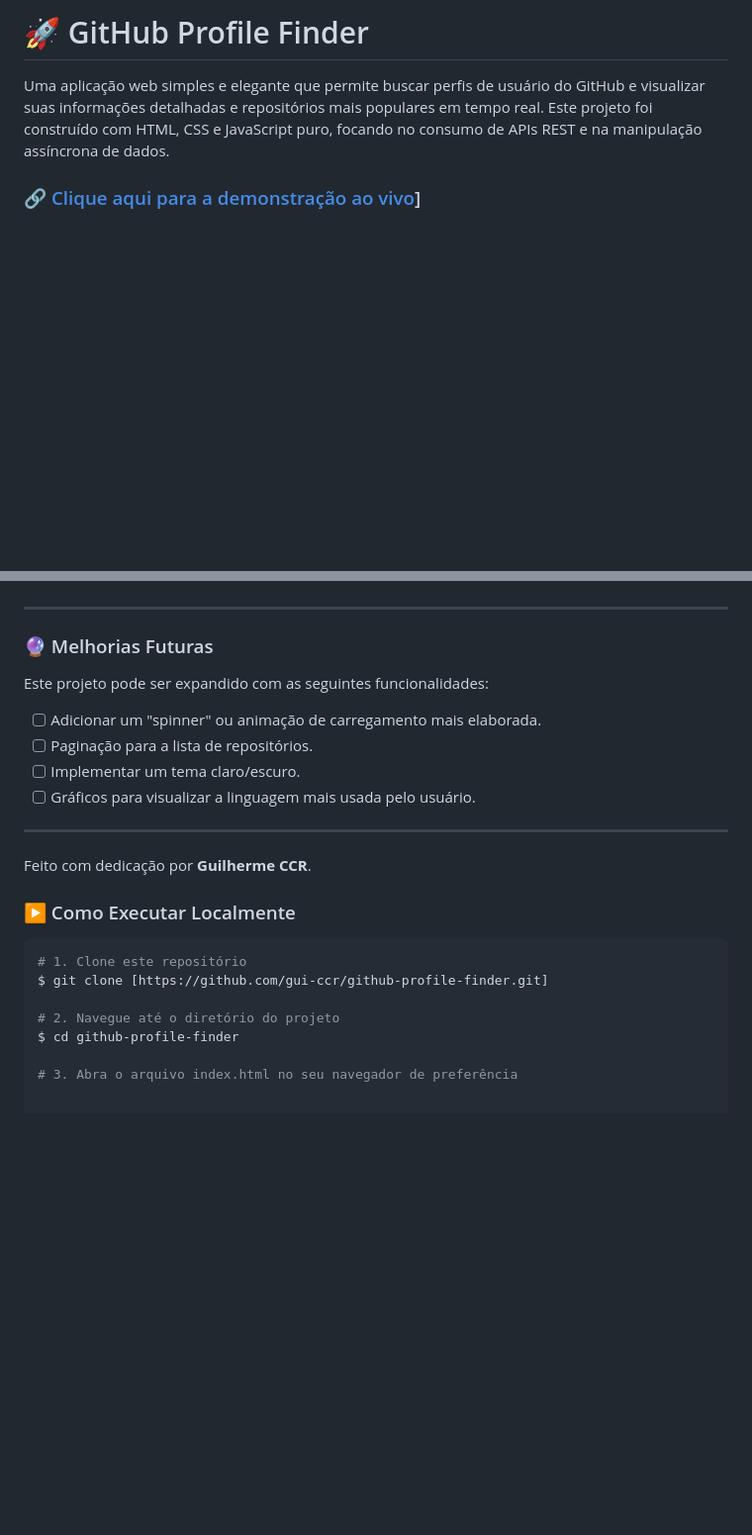
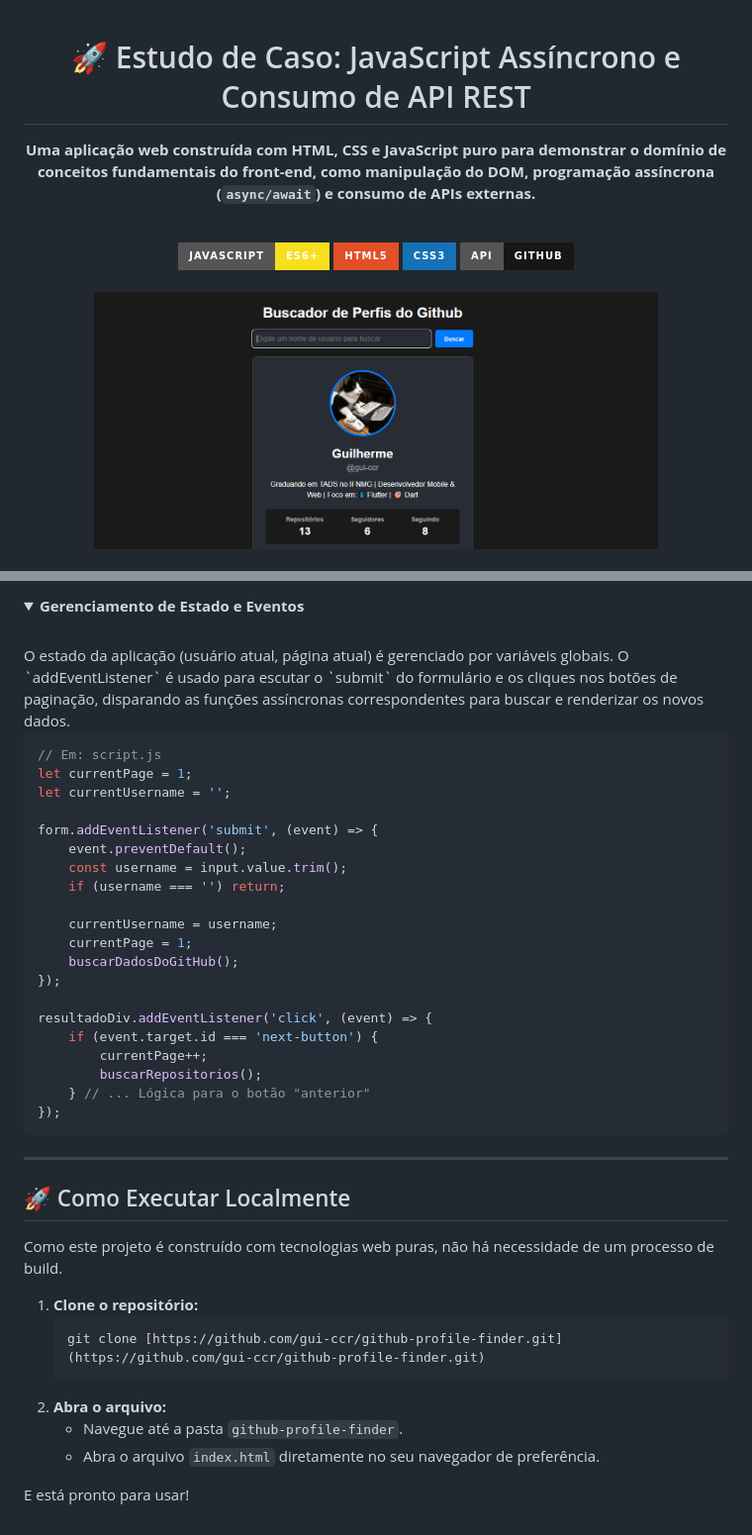
Before and after one commit to gui-ccr/Github-Profile-Finder, a Markdown page: README.md, 2 parts joined by grey strips. Shown: that part at 99% size. Rendered like a GitHub page; folded sections open; badges without logos; blank space fills up the shorter version.

````diff
--- a/README.md
+++ b/README.md
@@ -1,6 +1,20 @@
-# 🚀 GitHub Profile Finder
+<div align="center">
 
-Uma aplicação web simples e elegante que permite buscar perfis de usuário do GitHub e visualizar suas informações detalhadas e repositórios mais populares em tempo real. Este projeto foi construído com HTML, CSS e JavaScript puro, focando no consumo de APIs REST e na manipulação assíncrona de dados.
+# 🚀 Estudo de Caso: JavaScript Assíncrono e Consumo de API REST
 
-### 🔗 [Clique aqui para a demonstração ao vivo](https://gui-ccr.github.io/Github-Profile-Finder/)]
+**Uma aplicação web construída com HTML, CSS e JavaScript puro para demonstrar o domínio de conceitos fundamentais do front-end, como manipulação do DOM, programação assíncrona (`async/await`) e consumo de APIs externas.**
 
+<br>
+
+<img src="https://img.shields.io/badge/JavaScript-ES6+-F7DF1E?style=for-the-badge&logo=javascript&logoColor=black" alt="JavaScript">
+<img src="https://img.shields.io/badge/HTML5-E34F26?style=for-the-badge&logo=html5&logoColor=white" alt="HTML5">
+<img src="https://img.shields.io/badge/CSS3-1572B6?style=for-the-badge&logo=css3&logoColor=white" alt="CSS3">
+<img src="https://img.shields.io/badge/API-GitHub-181717?style=for-the-badge&logo=github&logoColor=white" alt="GitHub API">
+
+<br>
+<br>
+
+<a href="https://gui-ccr.github.io/Github-Profile-Finder/">
+  <img src="https://github.com/gui-ccr/github-profile-finder/blob/main/image.png?raw=true" alt="Demonstração do GitHub Profile Finder" width="80%">
+</a>
+
@@ -46,26 +104,44 @@ Este projeto foi uma oportunidade para aprofundar em conceitos essenciais do des
+<details>
+<summary><strong>Gerenciamento de Estado e Eventos</strong></summary>
+<br>
+O estado da aplicação (usuário atual, página atual) é gerenciado por variáveis globais. O `addEventListener` é usado para escutar o `submit` do formulário e os cliques nos botões de paginação, disparando as funções assíncronas correspondentes para buscar e renderizar os novos dados.
+
+```javascript
+// Em: script.js
+let currentPage = 1;
+let currentUsername = '';
+
+form.addEventListener('submit', (event) => {
+    event.preventDefault();
+    const username = input.value.trim();
+    if (username === '') return;
+
+    currentUsername = username;
+    currentPage = 1;
+    buscarDadosDoGitHub();
+});
+
+resultadoDiv.addEventListener('click', (event) => {
+    if (event.target.id === 'next-button') {
+        currentPage++;
+        buscarRepositorios();
+    } // ... Lógica para o botão "anterior"
+});
+```
+</details>
 
 ---
 
-### 🔮 Melhorias Futuras
+## 🚀 Como Executar Localmente
 
-Este projeto pode ser expandido com as seguintes funcionalidades:
+Como este projeto é construído com tecnologias web puras, não há necessidade de um processo de build.
 
-- [ ] Adicionar um "spinner" ou animação de carregamento mais elaborada.
-- [ ] Paginação para a lista de repositórios.
-- [ ] Implementar um tema claro/escuro.
-- [ ] Gráficos para visualizar a linguagem mais usada pelo usuário.
+1.  **Clone o repositório:**
+    ```bash
+    git clone [https://github.com/gui-ccr/github-profile-finder.git](https://github.com/gui-ccr/github-profile-finder.git)
+    ```
+2.  **Abra o arquivo:**
+    * Navegue até a pasta `github-profile-finder`.
+    * Abra o arquivo `index.html` diretamente no seu navegador de preferência.
 
----
-
-Feito com dedicação por **Guilherme CCR**.
-
-### ▶️ Como Executar Localmente
-
-```bash
-# 1. Clone este repositório
-$ git clone [https://github.com/gui-ccr/github-profile-finder.git]
-
-# 2. Navegue até o diretório do projeto
-$ cd github-profile-finder
-
-# 3. Abra o arquivo index.html no seu navegador de preferência
+E está pronto para usar!
````
Also changed, not shown: other parts of README.md (+69 -25 lines).
